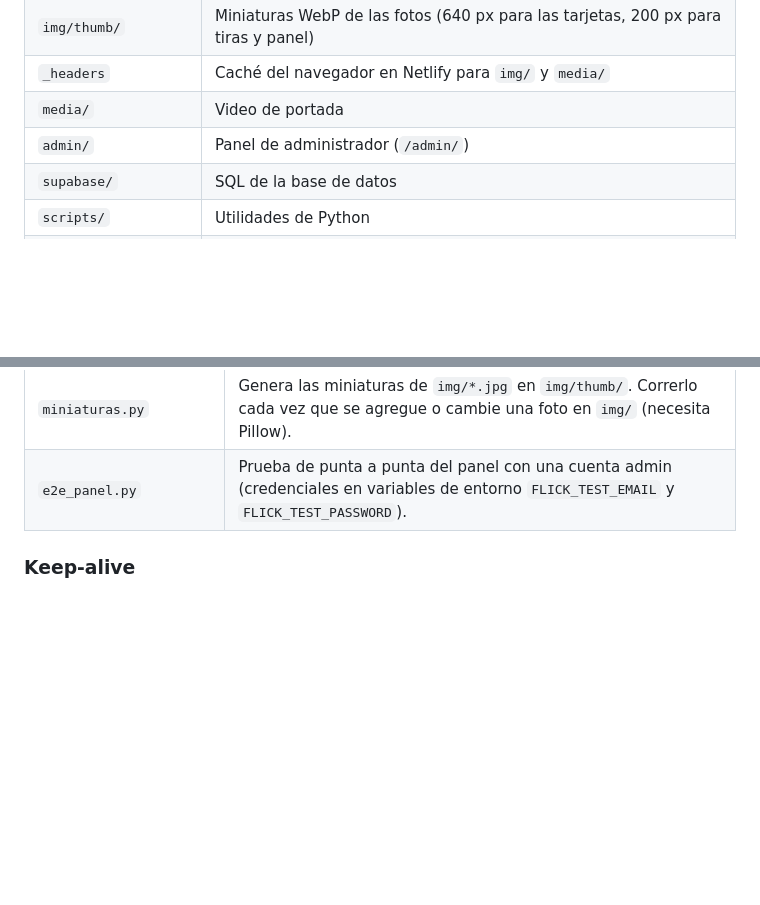
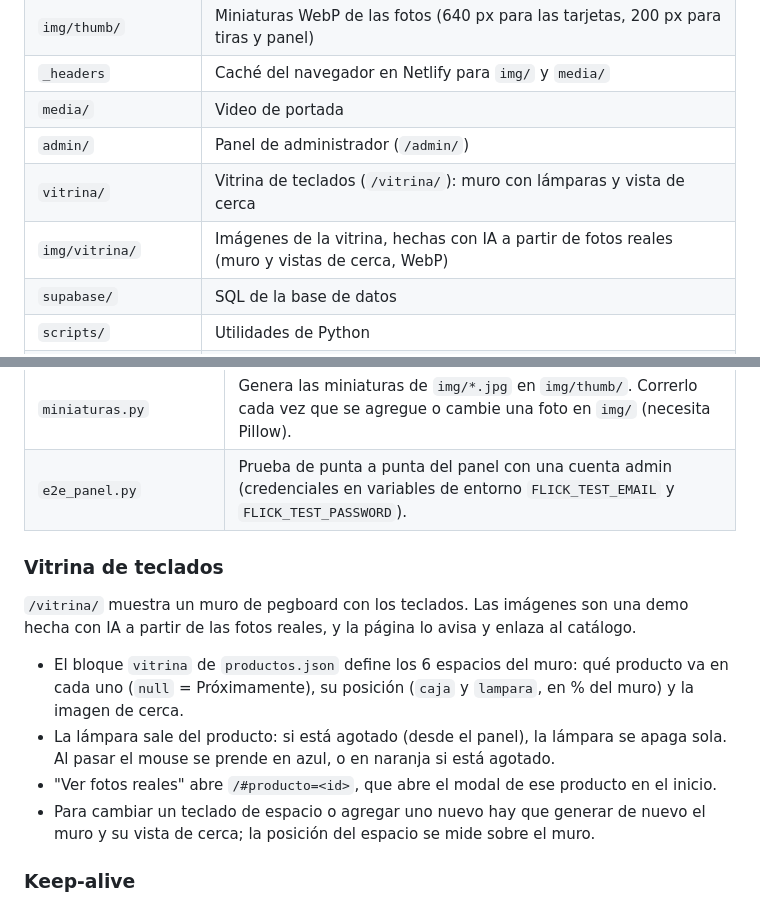
Before and after one commit to Latooo/Flick, a Markdown page: README.md, 2 parts joined by grey strips. Rendered like a GitHub page; blank space fills up the shorter version.

Commit message:
README: vitrina de teclados

```diff
--- a/README.md
+++ b/README.md
@@ -48,6 +48,8 @@ Sitio estático: HTML, CSS y JS sin build. Los productos se leen de Supabase (ve
 | `_headers` | Caché del navegador en Netlify para `img/` y `media/` |
 | `media/` | Video de portada |
 | `admin/` | Panel de administrador (`/admin/`) |
+| `vitrina/` | Vitrina de teclados (`/vitrina/`): muro con lámparas y vista de cerca |
+| `img/vitrina/` | Imágenes de la vitrina, hechas con IA a partir de fotos reales (muro y vistas de cerca, WebP) |
 | `supabase/` | SQL de la base de datos |
 | `scripts/` | Utilidades de Python |
 | `.github/workflows/` | Keep-alive de Supabase |
@@ -84,6 +86,15 @@ Sitio estático: HTML, CSS y JS sin build. Los productos se leen de Supabase (ve
 | `miniaturas.py` | Genera las miniaturas de `img/*.jpg` en `img/thumb/`. Correrlo cada vez que se agregue o cambie una foto en `img/` (necesita Pillow). |
 | `e2e_panel.py` | Prueba de punta a punta del panel con una cuenta admin (credenciales en variables de entorno `FLICK_TEST_EMAIL` y `FLICK_TEST_PASSWORD`). |
 
+### Vitrina de teclados
+
+`/vitrina/` muestra un muro de pegboard con los teclados. Las imágenes son una demo hecha con IA a partir de las fotos reales, y la página lo avisa y enlaza al catálogo.
+
+- El bloque `vitrina` de `productos.json` define los 6 espacios del muro: qué producto va en cada uno (`null` = Próximamente), su posición (`caja` y `lampara`, en % del muro) y la imagen de cerca.
+- La lámpara sale del producto: si está agotado (desde el panel), la lámpara se apaga sola. Al pasar el mouse se prende en azul, o en naranja si está agotado.
+- "Ver fotos reales" abre `/#producto=<id>`, que abre el modal de ese producto en el inicio.
+- Para cambiar un teclado de espacio o agregar uno nuevo hay que generar de nuevo el muro y su vista de cerca; la posición del espacio se mide sobre el muro.
+
 ### Keep-alive
 
 `.github/workflows/keepalive.yml` hace una consulta de lectura al día para que el proyecto gratis de Supabase no se pause por inactividad. No hace commits, así que no dispara un deploy. Los workflows programados solo corren desde la rama por defecto (`main`), y GitHub los desactiva si el repo pasa 60 días sin actividad; en ese caso se reactiva desde la pestaña Actions.
```
